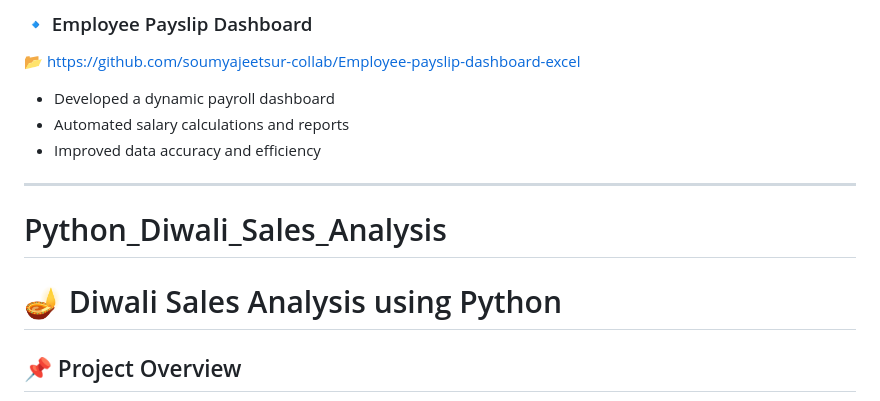
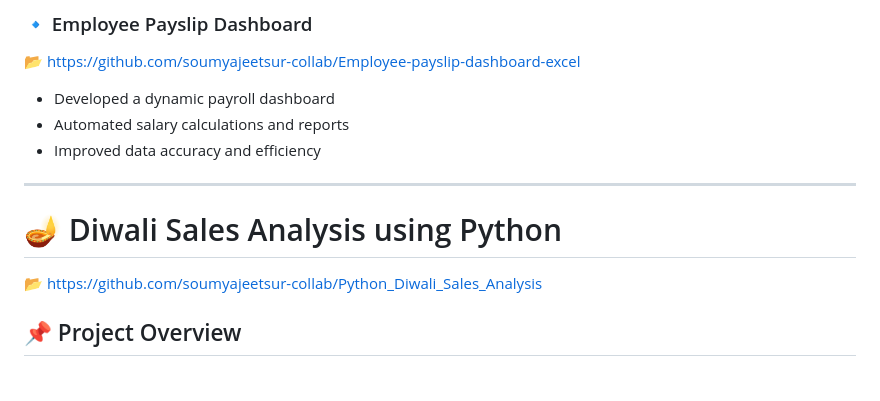
Before and after one commit to soumyajeetsur-collab/soumyajeetsur-collab, a Markdown page: README.md, the part around the change. Drawn GitHub-style.

```diff
--- a/README.md
+++ b/README.md
@@ -73,8 +73,9 @@ From Aug 2025 to May 2026
 - Improved data accuracy and efficiency
 
 ---
-# Python_Diwali_Sales_Analysis
+
 # 🪔 Diwali Sales Analysis using Python
+📂 https://github.com/soumyajeetsur-collab/Python_Diwali_Sales_Analysis
 
 ## 📌 Project Overview
 
```
